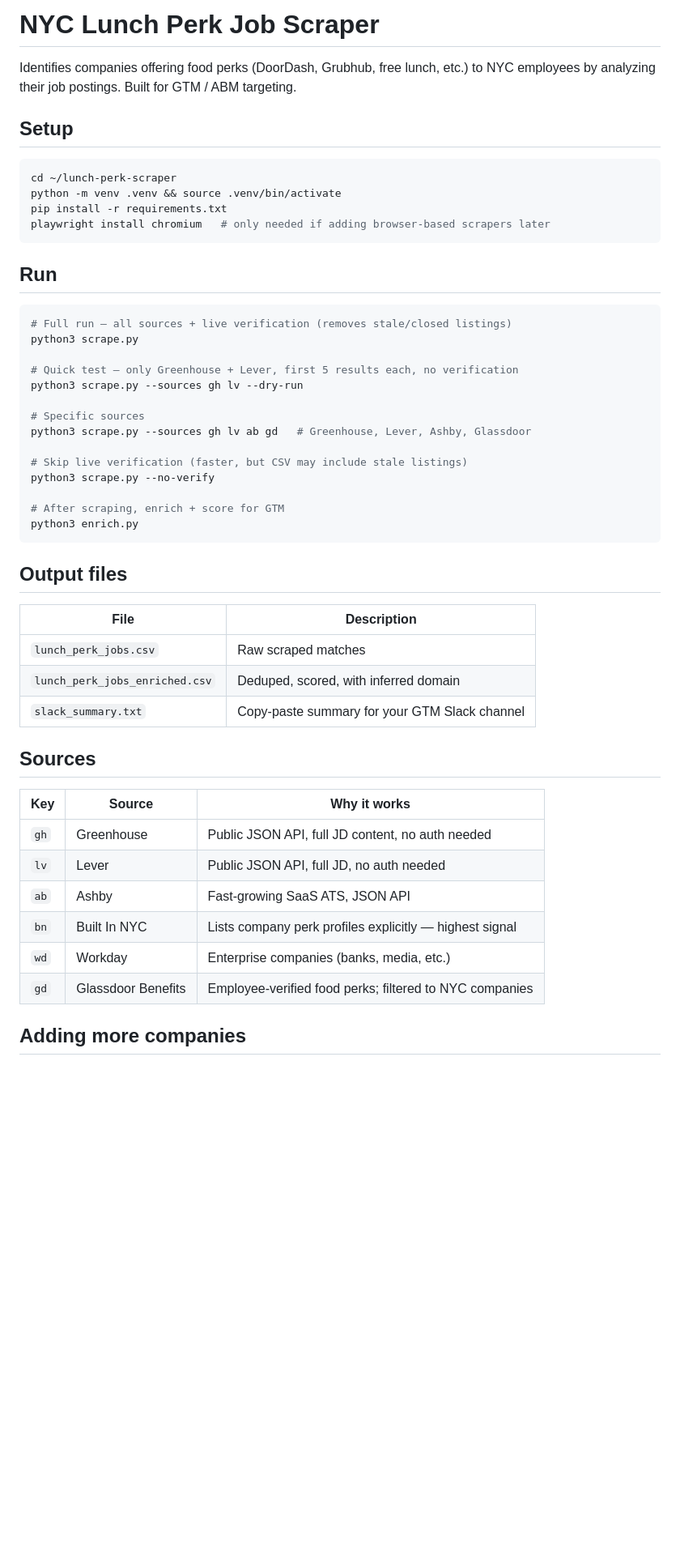
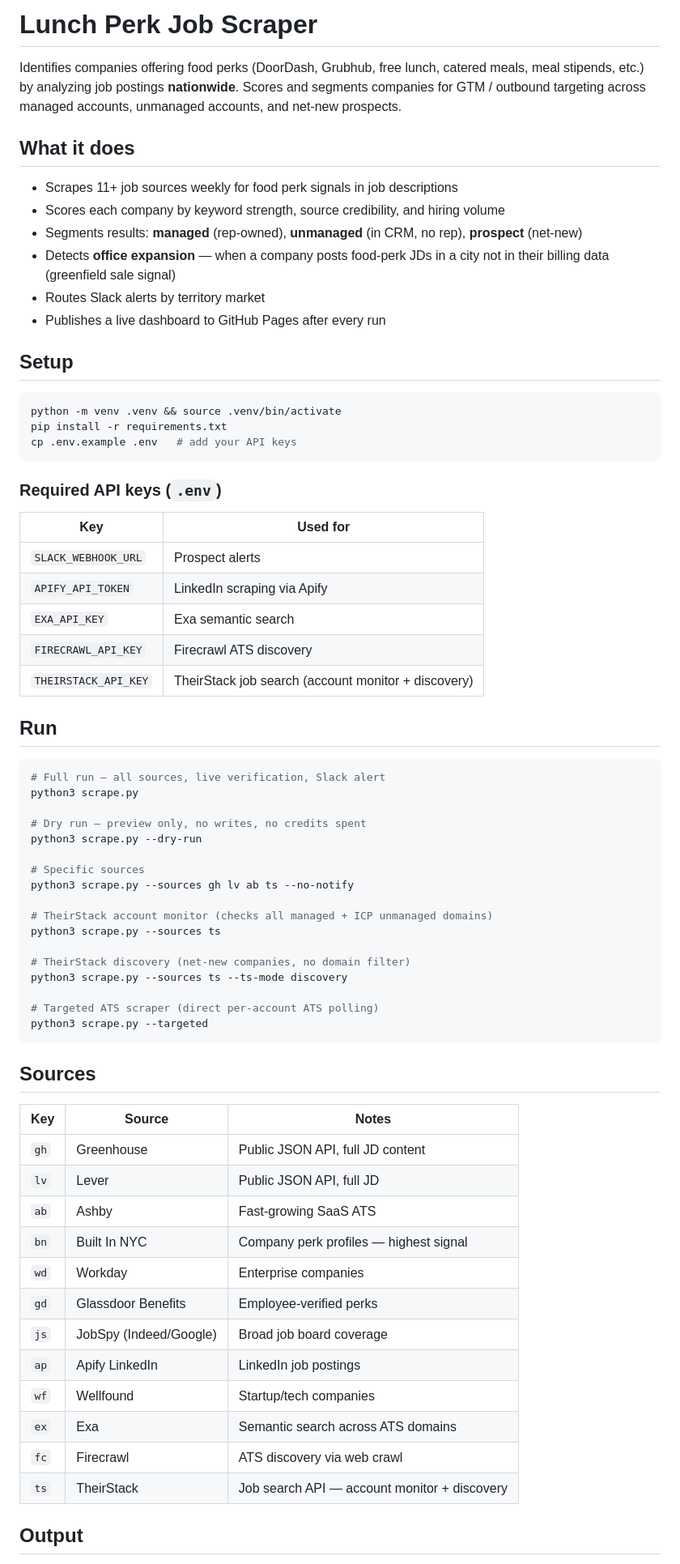
Before and after one commit to mattwerner-sudo/lunch-perk-scraper, a Markdown page: README.md, the part around one of its changes. Shown at 81% size. Drawn GitHub-style; blank space fills up the shorter version.

````diff
--- a/README.md
+++ b/README.md
@@ -1,54 +1,72 @@
-# NYC Lunch Perk Job Scraper
+# Lunch Perk Job Scraper
 
-Identifies companies offering food perks (DoorDash, Grubhub, free lunch, etc.)
-to NYC employees by analyzing their job postings. Built for GTM / ABM targeting.
+Identifies companies offering food perks (DoorDash, Grubhub, free lunch, catered meals, meal stipends, etc.) by analyzing job postings **nationwide**. Scores and segments companies for GTM / outbound targeting across managed accounts, unmanaged accounts, and net-new prospects.
+
+## What it does
+
+- Scrapes 11+ job sources weekly for food perk signals in job descriptions
+- Scores each company by keyword strength, source credibility, and hiring volume
+- Segments results: **managed** (rep-owned), **unmanaged** (in CRM, no rep), **prospect** (net-new)
+- Detects **office expansion** — when a company posts food-perk JDs in a city not in their billing data (greenfield sale signal)
+- Routes Slack alerts by territory market
+- Publishes a live dashboard to GitHub Pages after every run
 
 ## Setup
 
 ```bash
-cd ~/lunch-perk-scraper
 python -m venv .venv && source .venv/bin/activate
 pip install -r requirements.txt
-playwright install chromium   # only needed if adding browser-based scrapers later
+cp .env.example .env   # add your API keys
 ```
+
+### Required API keys (`.env`)
+
+| Key | Used for |
+|---|---|
+| `SLACK_WEBHOOK_URL` | Prospect alerts |
+| `APIFY_API_TOKEN` | LinkedIn scraping via Apify |
+| `EXA_API_KEY` | Exa semantic search |
+| `FIRECRAWL_API_KEY` | Firecrawl ATS discovery |
+| `THEIRSTACK_API_KEY` | TheirStack job search (account monitor + discovery) |
 
 ## Run
 
 ```bash
-# Full run — all sources + live verification (removes stale/closed listings)
+# Full run — all sources, live verification, Slack alert
 python3 scrape.py
 
-# Quick test — only Greenhouse + Lever, first 5 results each, no verification
-python3 scrape.py --sources gh lv --dry-run
+# Dry run — preview only, no writes, no credits spent
+python3 scrape.py --dry-run
 
 # Specific sources
-python3 scrape.py --sources gh lv ab gd   # Greenhouse, Lever, Ashby, Glassdoor
+python3 scrape.py --sources gh lv ab ts --no-notify
 
-# Skip live verification (faster, but CSV may include stale listings)
-python3 scrape.py --no-verify
+# TheirStack account monitor (checks all managed + ICP unmanaged domains)
+python3 scrape.py --sources ts
 
-# After scraping, enrich + score for GTM
-python3 enrich.py
+# TheirStack discovery (net-new companies, no domain filter)
+python3 scrape.py --sources ts --ts-mode discovery
+
+# Targeted ATS scraper (direct per-account ATS polling)
+python3 scrape.py --targeted
 ```
-
-## Output files
-
-| File | Description |
-|------|-------------|
-| `lunch_perk_jobs.csv` | Raw scraped matches |
-| `lunch_perk_jobs_enriched.csv` | Deduped, scored, with inferred domain |
-| `slack_summary.txt` | Copy-paste summary for your GTM Slack channel |
 
 ## Sources
 
-| Key | Source | Why it works |
-|-----|--------|-------------|
-| `gh` | Greenhouse | Public JSON API, full JD content, no auth needed |
-| `lv` | Lever | Public JSON API, full JD, no auth needed |
-| `ab` | Ashby | Fast-growing SaaS ATS, JSON API |
-| `bn` | Built In NYC | Lists company perk profiles explicitly — highest signal |
-| `wd` | Workday | Enterprise companies (banks, media, etc.) |
-| `gd` | Glassdoor Benefits | Employee-verified food perks; filtered to NYC companies |
+| Key | Source | Notes |
+|---|---|---|
+| `gh` | Greenhouse | Public JSON API, full JD content |
+| `lv` | Lever | Public JSON API, full JD |
+| `ab` | Ashby | Fast-growing SaaS ATS |
+| `bn` | Built In NYC | Company perk profiles — highest signal |
+| `wd` | Workday | Enterprise companies |
+| `gd` | Glassdoor Benefits | Employee-verified perks |
+| `js` | JobSpy (Indeed/Google) | Broad job board coverage |
+| `ap` | Apify LinkedIn | LinkedIn job postings |
+| `wf` | Wellfound | Startup/tech companies |
+| `ex` | Exa | Semantic search across ATS domains |
+| `fc` | Firecrawl | ATS discovery via web crawl |
+| `ts` | TheirStack | Job search API — account monitor + discovery |
 
-## Adding more companies
+## Output
 
````
Also changed, not shown: other parts of README.md (+47 -50 lines).
